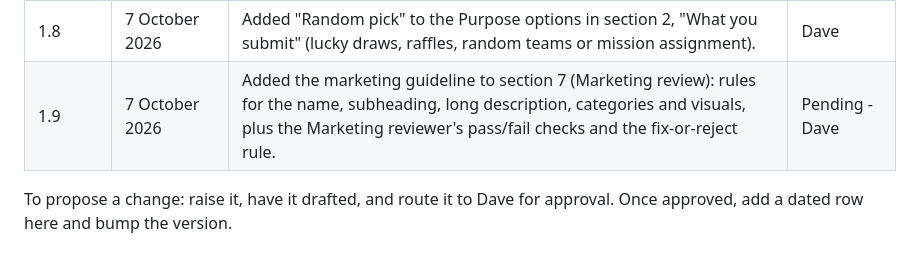
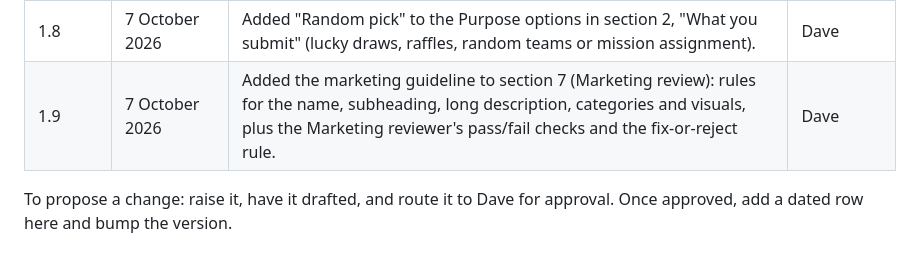
Before and after one commit to AhaSlides-Product/ahaslides-slide-plugin-platform-policy, a Markdown page: POLICY.md, the part around the change. GitHub-like rendering.

Commit message:
SLPL-388: record Dave's sign-off on v1.9
Co-Authored-By: Agent Fleet (AI) <ai@ahaslides.com>
Requested-by: UF9HYBY2G

Co-authored-by: mrdungx <1097511+mrdungx@users.noreply.github.com>

```diff
--- a/POLICY.md
+++ b/POLICY.md
@@ -254,7 +254,7 @@ approved it, and each approved change is recorded below.
 | 1.6 | 28 September 2026 | Tightened the wording of the QA AI rule. Meaning unchanged. | Dave |
 | 1.7 | 29 September 2026 | Reworked the slide type attribute fields in section 2, "What you submit": Category is now Format (Quiz, Game, Audience input, Content); Ideal audience size is now Audience size, with Medium 10-39 and Large 40-199; Best for is now Setting; UI style is a required field, exactly one of Standard or Immersive (the presenter big-screen view); new required Leaderboard points field (Yes or No: does the slide add points to the presentation's leaderboard). Purpose is unchanged. Tags are described as Search keywords, hidden from users. | Dave |
 | 1.8 | 7 October 2026 | Added "Random pick" to the Purpose options in section 2, "What you submit" (lucky draws, raffles, random teams or mission assignment). | Dave |
-| 1.9 | 7 October 2026 | Added the marketing guideline to section 7 (Marketing review): rules for the name, subheading, long description, categories and visuals, plus the Marketing reviewer's pass/fail checks and the fix-or-reject rule. | Pending - Dave |
+| 1.9 | 7 October 2026 | Added the marketing guideline to section 7 (Marketing review): rules for the name, subheading, long description, categories and visuals, plus the Marketing reviewer's pass/fail checks and the fix-or-reject rule. | Dave |
 
 To propose a change: raise it, have it drafted, and route it to Dave for approval. Once approved, add
 a dated row here and bump the version.
```
